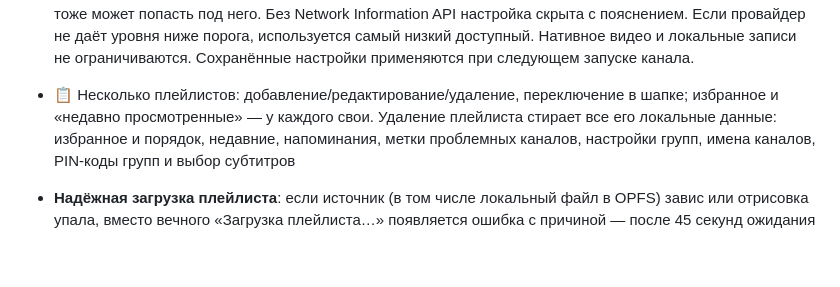
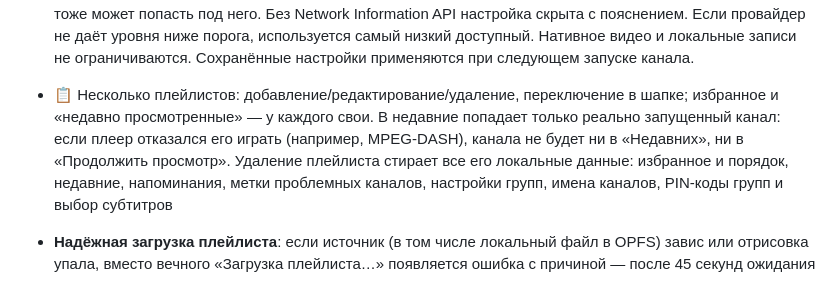
Before and after one commit to ozyab09/iptv-hub, a Markdown page: README.md, the part around the change. Rendered like a GitHub page; blank space fills up the shorter version.

Commit message:
docs: недавние только после успешного запуска (#356)
Co-Authored-By: Claude Opus 5.5 <noreply@anthropic.com>

```diff
--- a/README.md
+++ b/README.md
@@ -68,10 +68,12 @@ GitHub Pages, бэкенда нет: плейлист и EPG скачивают
   ограничиваются. Сохранённые настройки применяются при следующем запуске канала.
 
 - 📋 Несколько плейлистов: добавление/редактирование/удаление, переключение
-  в шапке; избранное и «недавно просмотренные» — у каждого свои. Удаление
-  плейлиста стирает все его локальные данные: избранное и порядок, недавние,
-  напоминания, метки проблемных каналов, настройки групп, имена каналов,
-  PIN-коды групп и выбор субтитров
+  в шапке; избранное и «недавно просмотренные» — у каждого свои. В недавние
+  попадает только реально запущенный канал: если плеер отказался его играть
+  (например, MPEG-DASH), канала не будет ни в «Недавних», ни в «Продолжить
+  просмотр». Удаление плейлиста стирает все его локальные данные: избранное
+  и порядок, недавние, напоминания, метки проблемных каналов, настройки групп,
+  имена каналов, PIN-коды групп и выбор субтитров
 - **Надёжная загрузка плейлиста**: если источник (в том числе локальный
   файл в OPFS) завис или отрисовка упала, вместо вечного «Загрузка
   плейлиста…» появляется ошибка с причиной — после 45 секунд ожидания
```
Also changed, not shown: AGENTS.md (+2 -0 lines).
